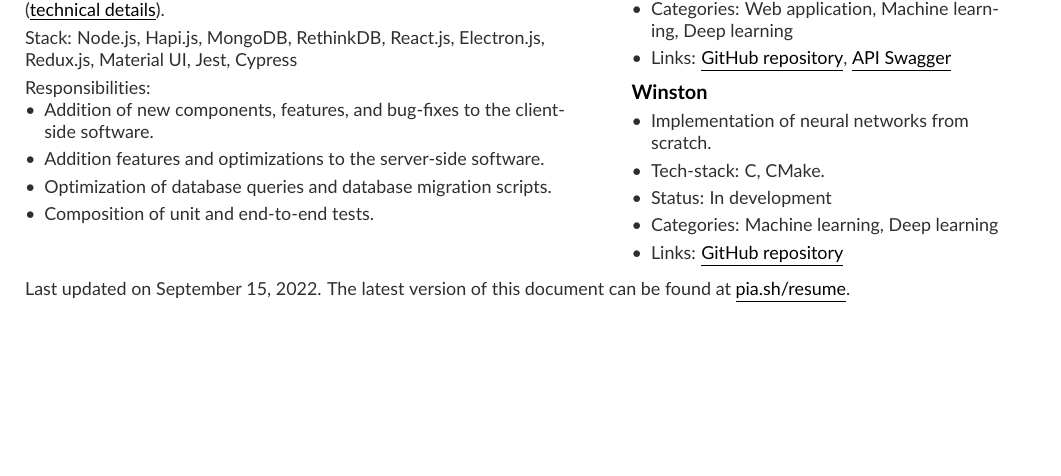
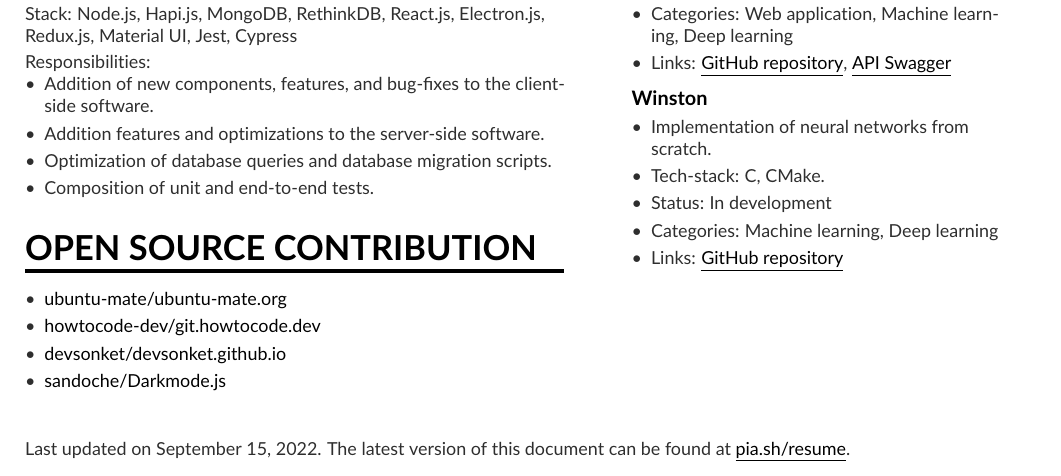
Before and after one commit to maacpiash/static, a LaTeX CV (src/mmayer.tex): part of the page, cut so that both start at the same text, the shorter picture padded with empty space. Compiled offline with pdfLaTeX.

Commit message:
Add Open Source Contributions

```diff
--- a/src/mmayer.tex
+++ b/src/mmayer.tex
@@ -147,6 +147,16 @@
 \item Composition of unit and end-to-end tests.
 \end{itemize}
 
+\medskip
+
+\cvsection{Open Source Contribution}
+\begin{itemize}
+\item \href{https://github.com/ubuntu-mate/ubuntu-mate.org/commits?author=maacpiash}{ubuntu-mate/ubuntu-mate.org}
+\item \href{https://github.com/howtocode-dev/git.howtocode.dev/commits?author=maacpiash}{howtocode-dev/git.howtocode.dev}
+\item \href{https://github.com/devsonket/devsonket.github.io/commits?author=maacpiash}{devsonket/devsonket.github.io}
+\item \href{https://github.com/sandoche/Darkmode.js/commits?author=maacpiash}{sandoche/Darkmode.js}
+\end{itemize}
+
 \begin{fullwidth}
 
 \medskip
```
